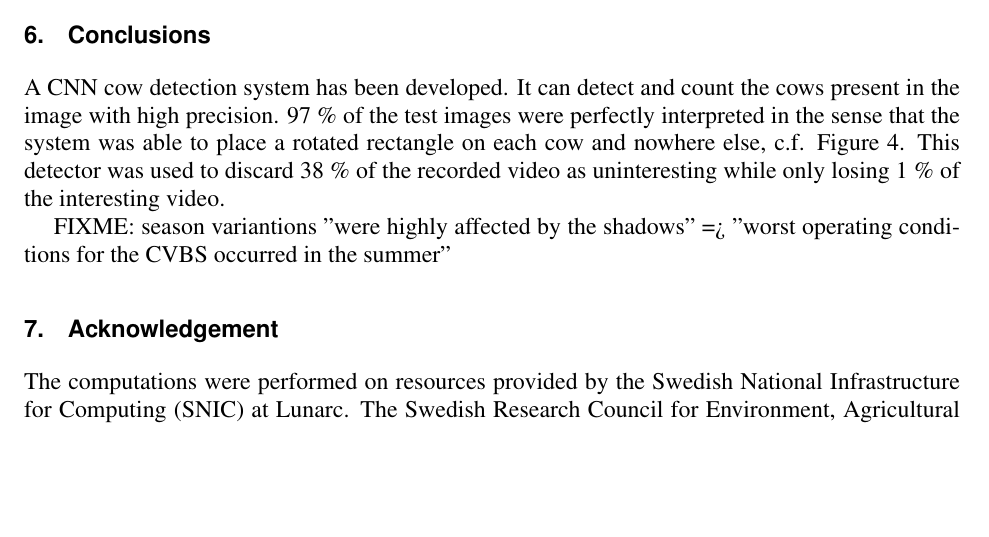
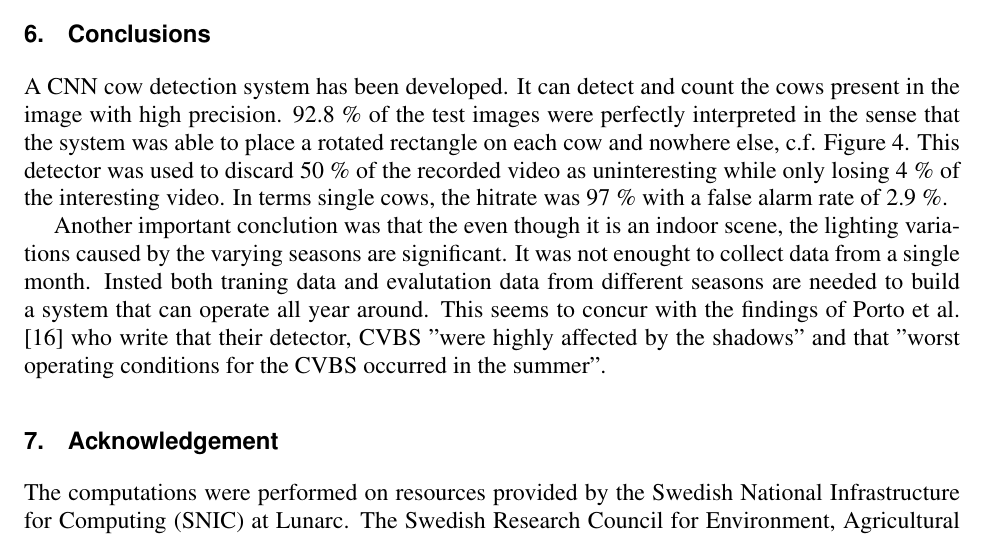
Before and after one commit to hakanardo/cow_watchdog, a LaTeX document (main.tex): part of page 10 of 12, cut so that both start at the same text, the shorter picture padded with empty space. Compiled offline with pdfLaTeX.

Commit message:
conclutions

```diff
--- a/main.tex
+++ b/main.tex
@@ -329,11 +329,11 @@ Note that this is in addition to the filtering by a number of cows performed in
 
 
 \section{Conclusions}
-A CNN cow detection system has been developed. It can detect and count the cows present in the image with high precision. 97 \% of the test images were perfectly interpreted in the sense that the system was able to place a rotated rectangle on each cow and nowhere else, c.f. Figure \ref{fig:res}. This detector was used to discard 38 \% of the recorded video as uninteresting while only losing 1 \% of the interesting video.
+A CNN cow detection system has been developed. It can detect and count the cows present in the image with high precision. 92.8 \% of the test images were perfectly interpreted in the sense that the system was able to place a rotated rectangle on each cow and nowhere else, c.f. Figure \ref{fig:res}. This detector was used to discard 50 \% of the recorded video as uninteresting while only losing 4 \% of the interesting video. In terms single cows, the hitrate was 97 \% with a false alarm rate of 2.9 \%.
 
-FIXME: season variantions
-"were highly affected by the shadows" => "worst operating
-conditions for the CVBS occurred in the summer"
+Another important conclution was that the even though it is an indoor scene, the lighting variations caused by the varying seasons are significant. It was not enought to collect data from a single month. Insted both traning data and evalutation data from different seasons are needed to build a system that can operate all year around. This seems to concur with the findings of Porto et al. \cite{porto2015automatic} who write that their detector, CVBS
+"were highly affected by the shadows" and that "worst operating
+conditions for the CVBS occurred in the summer".
 
 
 \section{Acknowledgement}
```
Also changed, not shown: main.pdf.
